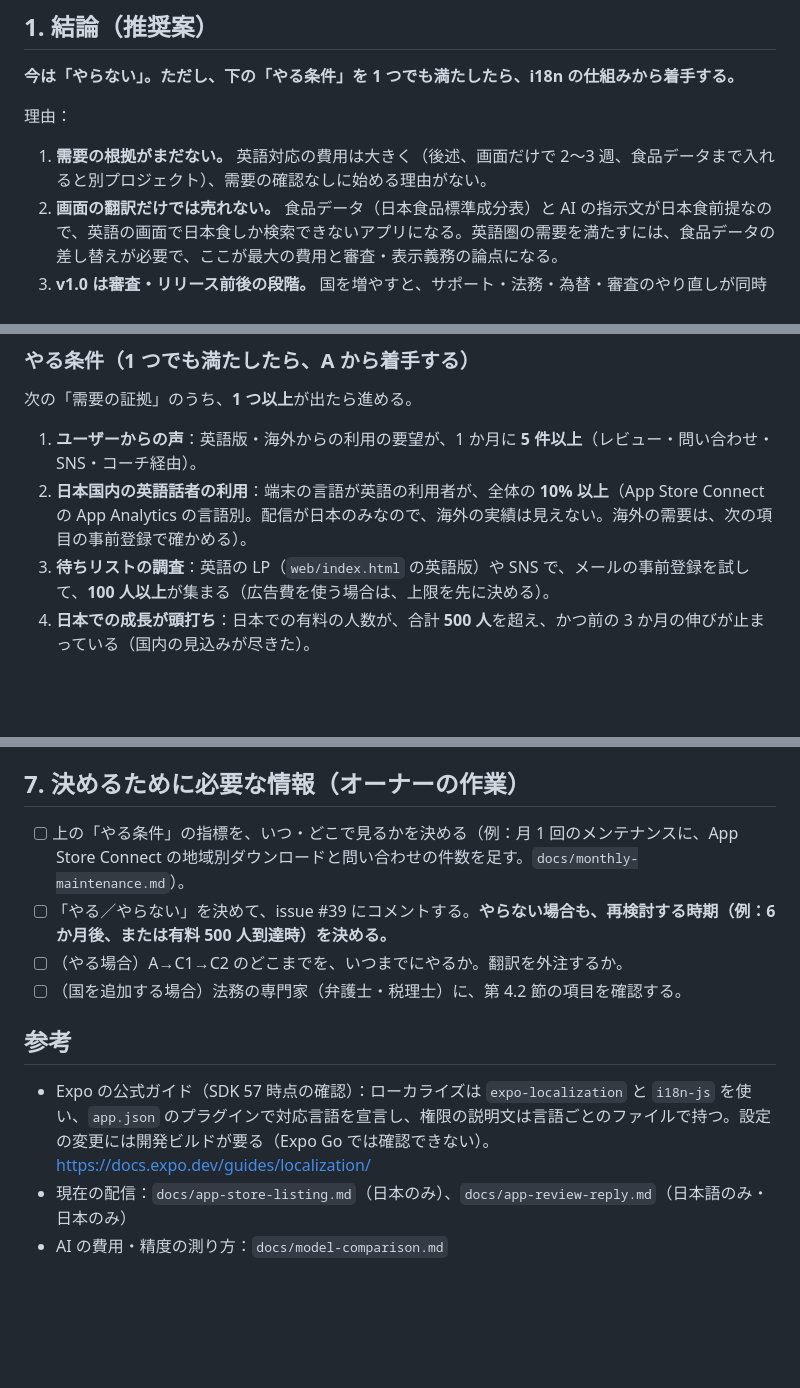
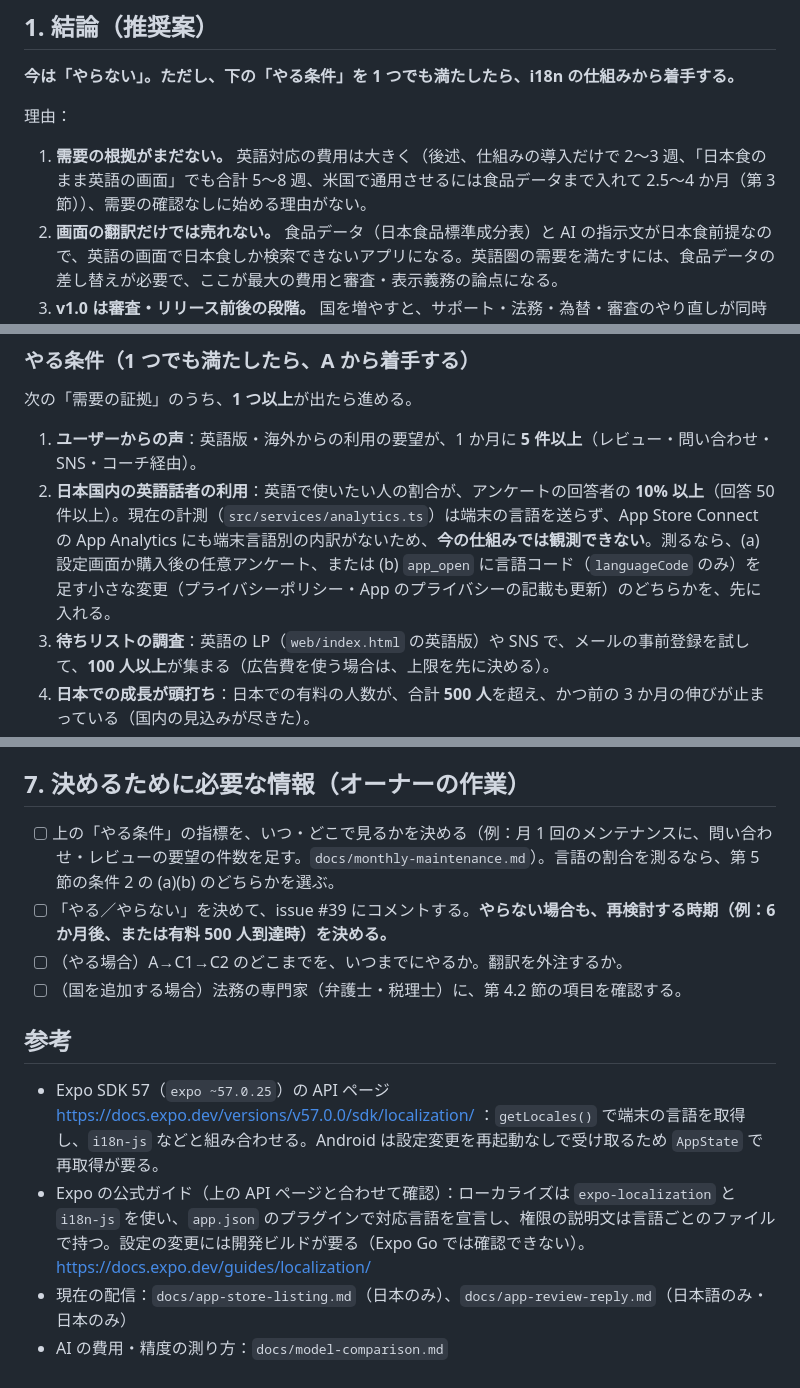
Before and after one commit to tomoki33/plate, a Markdown page: docs/english-support.md, 3 parts joined by grey strips. GitHub-like rendering; blank space fills up the shorter version.

Commit message:
Copilot 指摘: 工数の表記を揃え、観測できる指標と SDK 57 の根拠に直す (#39)
Co-Authored-By: Claude Sonnet 5.5 <noreply@anthropic.com>

```diff
--- a/docs/english-support.md
+++ b/docs/english-support.md
@@ -9,7 +9,7 @@
 
 理由：
 
-1. **需要の根拠がまだない。** 英語対応の費用は大きく（後述、画面だけで 2〜3 週、食品データまで入れると別プロジェクト）、需要の確認なしに始める理由がない。
+1. **需要の根拠がまだない。** 英語対応の費用は大きく（後述、仕組みの導入だけで 2〜3 週、「日本食のまま英語の画面」でも合計 5〜8 週、米国で通用させるには食品データまで入れて 2.5〜4 か月（第 3 節））、需要の確認なしに始める理由がない。
 2. **画面の翻訳だけでは売れない。** 食品データ（日本食品標準成分表）と AI の指示文が日本食前提なので、英語の画面で日本食しか検索できないアプリになる。英語圏の需要を満たすには、食品データの差し替えが必要で、ここが最大の費用と審査・表示義務の論点になる。
 3. **v1.0 は審査・リリース前後の段階。** 国を増やすと、サポート・法務・為替・審査のやり直しが同時に増える。まず日本で、課金とコーチ機能（v1.1）を回して数字を見るほうが安い。
 4. **後から入れても、手戻りは小さくできる。** 今のうちにやっておくと安く済むこと（日付・数値・文言を直書きしない新規コードのルール）を、第 6 節に挙げた。これは費用がほぼかからない。
@@ -130,7 +130,7 @@ AI の評価（`docs/model-comparison.md` の方法）は、日本食のケー
 次の「需要の証拠」のうち、**1 つ以上**が出たら進める。
 
 1. **ユーザーからの声**：英語版・海外からの利用の要望が、1 か月に **5 件以上**（レビュー・問い合わせ・SNS・コーチ経由）。
-2. **日本国内の英語話者の利用**：端末の言語が英語の利用者が、全体の **10% 以上**（App Store Connect の App Analytics の言語別。配信が日本のみなので、海外の実績は見えない。海外の需要は、次の項目の事前登録で確かめる）。
+2. **日本国内の英語話者の利用**：英語で使いたい人の割合が、アンケートの回答者の **10% 以上**（回答 50 件以上）。現在の計測（`src/services/analytics.ts`）は端末の言語を送らず、App Store Connect の App Analytics にも端末言語別の内訳がないため、**今の仕組みでは観測できない**。測るなら、(a) 設定画面か購入後の任意アンケート、または (b) `app_open` に言語コード（`languageCode` のみ）を足す小さな変更（プライバシーポリシー・App のプライバシーの記載も更新）のどちらかを、先に入れる。
 3. **待ちリストの調査**：英語の LP（`web/index.html` の英語版）や SNS で、メールの事前登録を試して、**100 人以上**が集まる（広告費を使う場合は、上限を先に決める）。
 4. **日本での成長が頭打ち**：日本での有料の人数が、合計 **500 人**を超え、かつ前の 3 か月の伸びが止まっている（国内の見込みが尽きた）。
 5. **提携**：英語圏のコーチ・パートナーから、利用の具体的な申し出がある。
@@ -164,13 +164,14 @@ AI の評価（`docs/model-comparison.md` の方法）は、日本食のケー
 
 ## 7. 決めるために必要な情報（オーナーの作業）
 
-- [ ] 上の「やる条件」の指標を、いつ・どこで見るかを決める（例：月 1 回のメンテナンスに、App Store Connect の地域別ダウンロードと問い合わせの件数を足す。`docs/monthly-maintenance.md`）。
+- [ ] 上の「やる条件」の指標を、いつ・どこで見るかを決める（例：月 1 回のメンテナンスに、問い合わせ・レビューの要望の件数を足す。`docs/monthly-maintenance.md`）。言語の割合を測るなら、第 5 節の条件 2 の (a)(b) のどちらかを選ぶ。
 - [ ] 「やる／やらない」を決めて、issue #39 にコメントする。**やらない場合も、再検討する時期（例：6 か月後、または有料 500 人到達時）を決める。**
 - [ ] （やる場合）A→C1→C2 のどこまでを、いつまでにやるか。翻訳を外注するか。
 - [ ] （国を追加する場合）法務の専門家（弁護士・税理士）に、第 4.2 節の項目を確認する。
 
 ## 参考
 
-- Expo の公式ガイド（SDK 57 時点の確認）：ローカライズは `expo-localization` と `i18n-js` を使い、`app.json` のプラグインで対応言語を宣言し、権限の説明文は言語ごとのファイルで持つ。設定の変更には開発ビルドが要る（Expo Go では確認できない）。https://docs.expo.dev/guides/localization/
+- Expo SDK 57（`expo ~57.0.25`）の API ページ https://docs.expo.dev/versions/v57.0.0/sdk/localization/ ：`getLocales()` で端末の言語を取得し、`i18n-js` などと組み合わせる。Android は設定変更を再起動なしで受け取るため `AppState` で再取得が要る。
+- Expo の公式ガイド（上の API ページと合わせて確認）：ローカライズは `expo-localization` と `i18n-js` を使い、`app.json` のプラグインで対応言語を宣言し、権限の説明文は言語ごとのファイルで持つ。設定の変更には開発ビルドが要る（Expo Go では確認できない）。https://docs.expo.dev/guides/localization/
 - 現在の配信：`docs/app-store-listing.md`（日本のみ）、`docs/app-review-reply.md`（日本語のみ・日本のみ）
 - AI の費用・精度の測り方：`docs/model-comparison.md`
```
